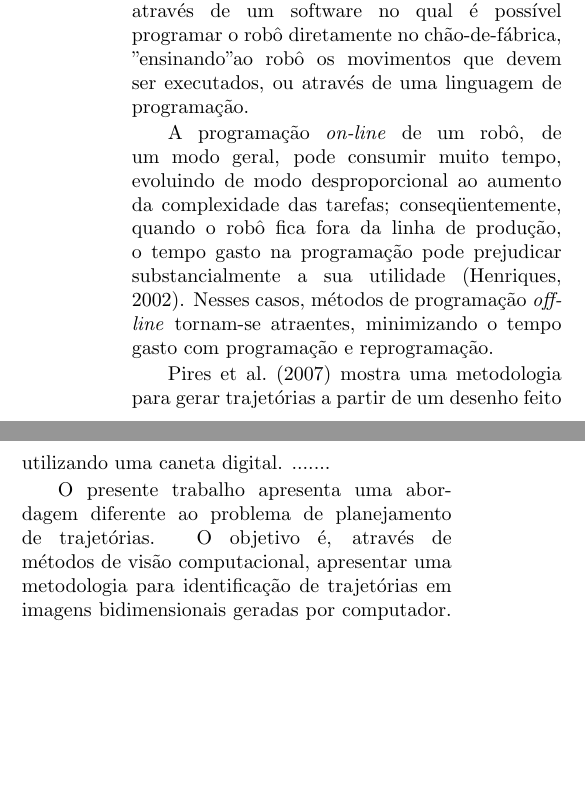
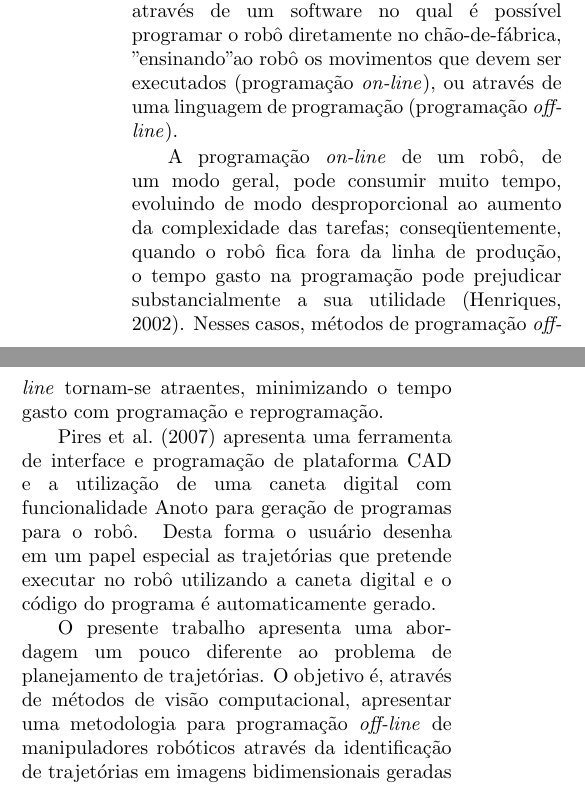
Before and after one commit to rpenido/trajplan, a LaTeX document (Artigos/CBA2008Romulo/cba_Romulo.tex): two parts of the columns of page 1 of 5, joined at a grey line, cut so that both start at the same text, the shorter picture padded with empty space. Compiled offline with pdfLaTeX; the source files are stored in an older character set and shown here as Unicode.

Commit message:
Versão quase final

```diff
--- a/Artigos/CBA2008Romulo/cba_Romulo.tex
+++ b/Artigos/CBA2008Romulo/cba_Romulo.tex
@@ -91,8 +97,9 @@ homem-máquina eficientes e habilidades do operador \cite{Noberto}.
 
 Atualmente, a programação do robô é feita através de um software no
 qual é possível programar o robô diretamente no chão-de-fábrica,
-"ensinando" ao robô os movimentos que devem ser executados, ou
-através de uma linguagem de programação.
+"ensinando" ao robô os movimentos que devem ser executados
+(programação \emph{on-line}), ou através de uma linguagem de
+programação (programação \emph{off-line}).
 
 A programação \emph{on-line} de um robô, de um modo geral, pode
 consumir muito tempo, evoluindo de modo desproporcional ao aumento
@@ -103,13 +110,17 @@ Nesses casos, métodos de programação \emph{off-line} tornam-se
 atraentes, minimizando o tempo gasto com programação e
 reprogramação.
 
-\citeasnoun{Norberto} mostra uma metodologia para gerar
-trajetórias a partir de um desenho feito utilizando uma caneta
-digital. .......
+\citeasnoun{Norberto} apresenta uma ferramenta de interface e
+programação de plataforma CAD e a utilização de uma caneta digital
+com funcionalidade Anoto para geração de programas para o robô.
+Desta forma o usuário desenha em um papel especial as trajetórias
+que pretende executar no robô utilizando a caneta digital e o código
+do programa é automaticamente gerado.
 
-O presente trabalho apresenta uma abordagem diferente ao problema
-de planejamento de trajetórias. O objetivo é, através de métodos
-de visão computacional, apresentar uma metodologia para
+O presente trabalho apresenta uma abordagem um pouco diferente ao
+problema de planejamento de trajetórias. O objetivo é, através de
+métodos de visão computacional, apresentar uma metodologia para
+programação \emph{off-line} de manipuladores robóticos através da
 identificação de trajetórias em imagens bidimensionais geradas por
 computador. Desta forma o operador poderia, através de um programa
 simples de edição de imagens, definir a trajetória do robô para
```
Also changed, not shown: Artigos/CBA2008Romulo/cba_Romulo.tex (26 more changed lines).
